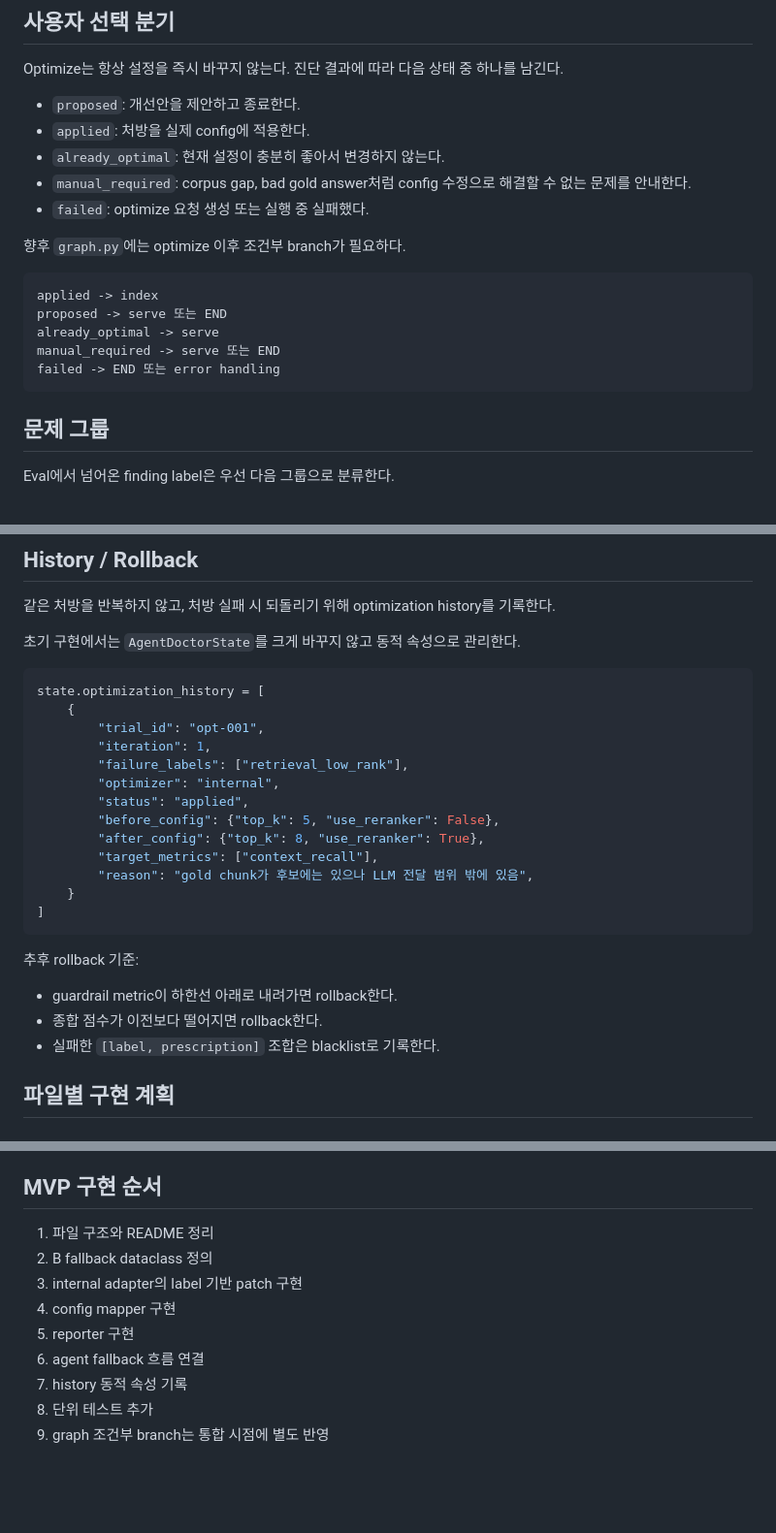
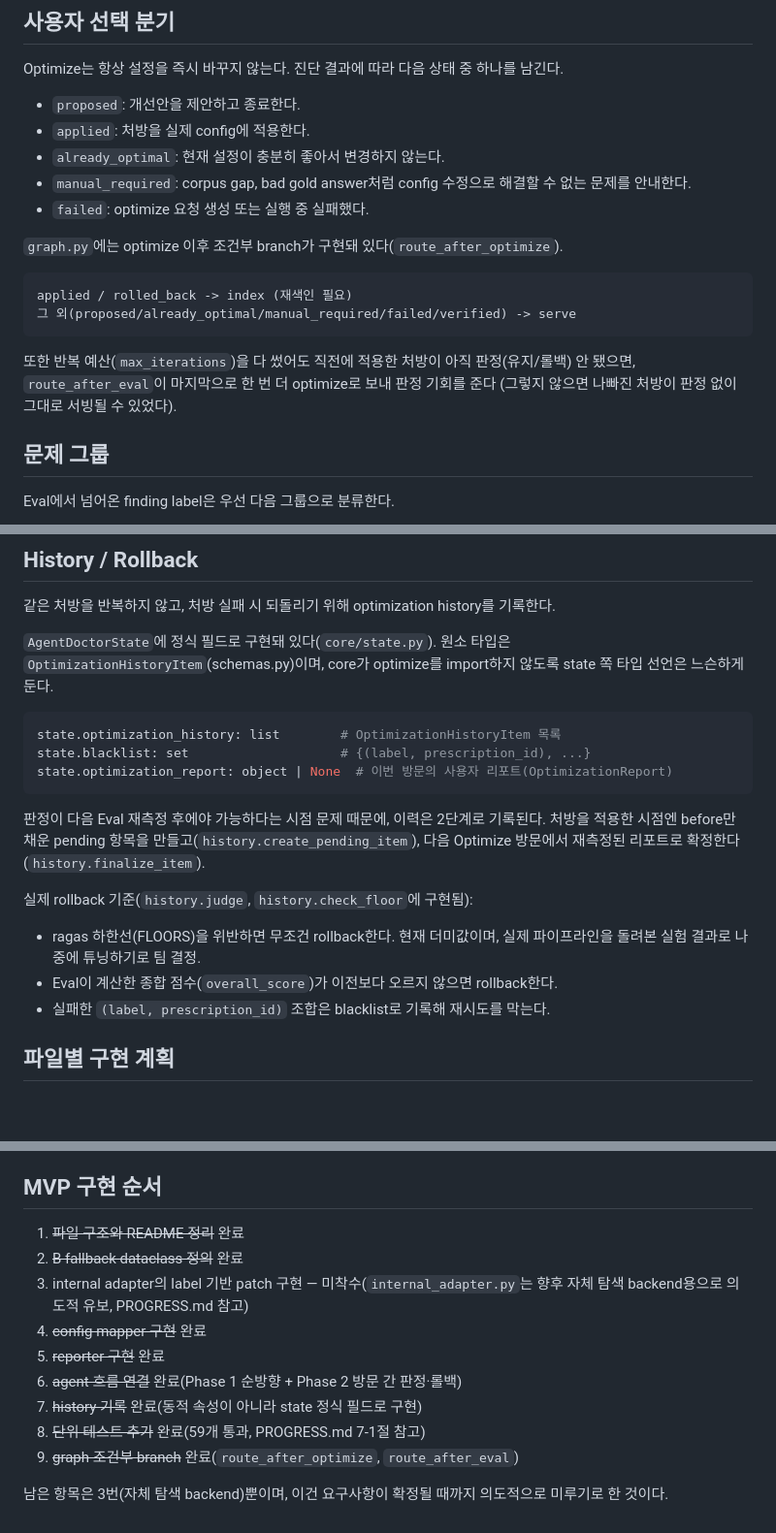
Before and after one commit to Metabuild-SKKU/agent-doctor, a Markdown page: agents/optimize/README.md, 3 parts joined by grey strips. Shown at 97% size. GitHub-like rendering; blank space fills up the shorter version.

````diff
--- a/agents/optimize/README.md
+++ b/agents/optimize/README.md
@@ -37,15 +37,16 @@ Optimize는 항상 설정을 즉시 바꾸지 않는다. 진단 결과에 따라
 - `manual_required`: corpus gap, bad gold answer처럼 config 수정으로 해결할 수 없는 문제를 안내한다.
 - `failed`: optimize 요청 생성 또는 실행 중 실패했다.
 
-향후 `graph.py`에는 optimize 이후 조건부 branch가 필요하다.
+`graph.py`에는 optimize 이후 조건부 branch가 구현돼 있다(`route_after_optimize`).
 
 ```text
-applied -> index
-proposed -> serve 또는 END
-already_optimal -> serve
-manual_required -> serve 또는 END
-failed -> END 또는 error handling
+applied / rolled_back -> index (재색인 필요)
+그 외(proposed/already_optimal/manual_required/failed/verified) -> serve
 ```
+
+또한 반복 예산(`max_iterations`)을 다 썼어도 직전에 적용한 처방이 아직 판정(유지/롤백)
+안 됐으면, `route_after_eval`이 마지막으로 한 번 더 optimize로 보내 판정 기회를 준다
+(그렇지 않으면 나빠진 처방이 판정 없이 그대로 서빙될 수 있었다).
 
 ## 문제 그룹
 
@@ -106,29 +107,26 @@ OptimizationRequest
 
 같은 처방을 반복하지 않고, 처방 실패 시 되돌리기 위해 optimization history를 기록한다.
 
-초기 구현에서는 `AgentDoctorState`를 크게 바꾸지 않고 동적 속성으로 관리한다.
+`AgentDoctorState`에 정식 필드로 구현돼 있다(`core/state.py`). 원소 타입은
+`OptimizationHistoryItem`(schemas.py)이며, core가 optimize를 import하지 않도록
+state 쪽 타입 선언은 느슨하게 둔다.
 
 ```python
-state.optimization_history = [
-    {
-        "trial_id": "opt-001",
-        "iteration": 1,
-        "failure_labels": ["retrieval_low_rank"],
-        "optimizer": "internal",
-        "status": "applied",
-        "before_config": {"top_k": 5, "use_reranker": False},
-        "after_config": {"top_k": 8, "use_reranker": True},
-        "target_metrics": ["context_recall"],
-        "reason": "gold chunk가 후보에는 있으나 LLM 전달 범위 밖에 있음",
-    }
-]
+state.optimization_history: list        # OptimizationHistoryItem 목록
+state.blacklist: set                    # {(label, prescription_id), ...}
+state.optimization_report: object | None  # 이번 방문의 사용자 리포트(OptimizationReport)
 ```
 
-추후 rollback 기준:
+판정이 다음 Eval 재측정 후에야 가능하다는 시점 문제 때문에, 이력은 2단계로 기록된다.
+처방을 적용한 시점엔 before만 채운 pending 항목을 만들고(`history.create_pending_item`),
+다음 Optimize 방문에서 재측정된 리포트로 확정한다(`history.finalize_item`).
 
-- guardrail metric이 하한선 아래로 내려가면 rollback한다.
-- 종합 점수가 이전보다 떨어지면 rollback한다.
-- 실패한 `[label, prescription]` 조합은 blacklist로 기록한다.
+실제 rollback 기준(`history.judge`, `history.check_floor`에 구현됨):
+
+- ragas 하한선(FLOORS)을 위반하면 무조건 rollback한다. 현재 더미값이며,
+  실제 파이프라인을 돌려본 실험 결과로 나중에 튜닝하기로 팀 결정.
+- Eval이 계산한 종합 점수(`overall_score`)가 이전보다 오르지 않으면 rollback한다.
+- 실패한 `(label, prescription_id)` 조합은 blacklist로 기록해 재시도를 막는다.
 
 ## 파일별 구현 계획
 
@@ -239,12 +237,16 @@ B 담당 파일이다.
 
 ## MVP 구현 순서
 
-1. 파일 구조와 README 정리
-2. B fallback dataclass 정의
-3. internal adapter의 label 기반 patch 구현
-4. config mapper 구현
-5. reporter 구현
-6. agent fallback 흐름 연결
-7. history 동적 속성 기록
-8. 단위 테스트 추가
-9. graph 조건부 branch는 통합 시점에 별도 반영
+1. ~~파일 구조와 README 정리~~ 완료
+2. ~~B fallback dataclass 정의~~ 완료
+3. internal adapter의 label 기반 patch 구현 — 미착수(`internal_adapter.py`는 향후 자체
+   탐색 backend용으로 의도적 유보, PROGRESS.md 참고)
+4. ~~config mapper 구현~~ 완료
+5. ~~reporter 구현~~ 완료
+6. ~~agent 흐름 연결~~ 완료(Phase 1 순방향 + Phase 2 방문 간 판정·롤백)
+7. ~~history 기록~~ 완료(동적 속성이 아니라 state 정식 필드로 구현)
+8. ~~단위 테스트 추가~~ 완료(59개 통과, PROGRESS.md 7-1절 참고)
+9. ~~graph 조건부 branch~~ 완료(`route_after_optimize`, `route_after_eval`)
+
+남은 항목은 3번(자체 탐색 backend)뿐이며, 이건 요구사항이 확정될 때까지 의도적으로
+미루기로 한 것이다.
````
Also changed, not shown: agents/optimize/PROGRESS.md (+89 -53 lines).
